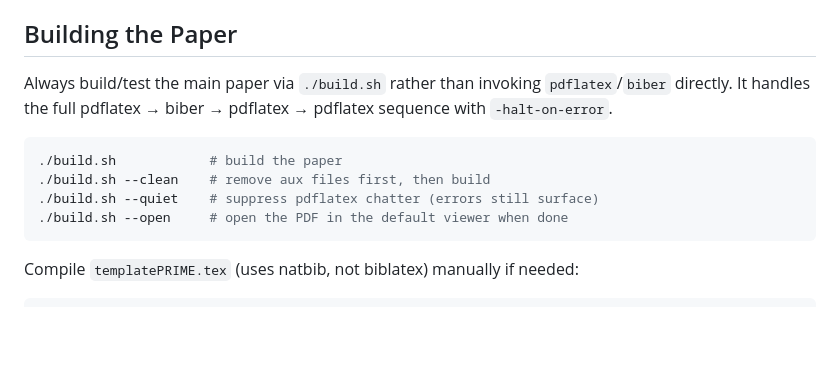
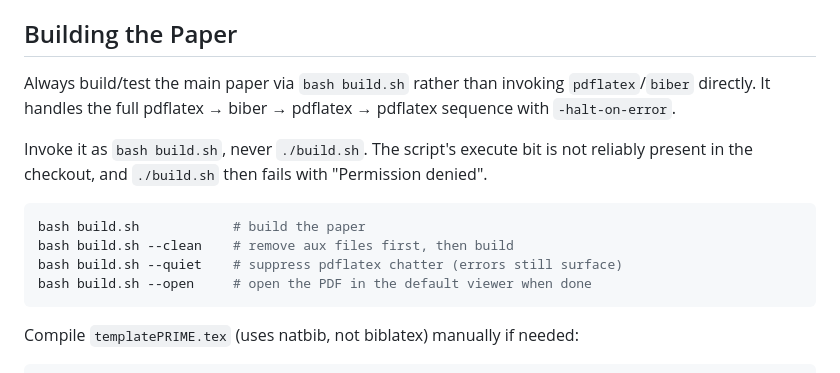
Before and after one commit to katzseth22202/Balloon-Pulse-Propulsion, a Markdown page: CLAUDE.md, the part around the change. Rendered like a GitHub page; blank space fills up the shorter version.

Commit message:
Invoke build.sh through bash in CLAUDE.md
The script is tracked as mode 100644, so ./build.sh fails with
"Permission denied" in fresh checkouts. Document bash build.sh as the
only invocation rather than relying on the execute bit.

Co-Authored-By: Claude Opus 5.5 <noreply@anthropic.com>

````diff
--- a/CLAUDE.md
+++ b/CLAUDE.md
@@ -18,13 +18,15 @@ The companion calculations repo is `katzseth22202/aim_is_all_you_need` on GitHub
 
 ## Building the Paper
 
-Always build/test the main paper via `./build.sh` rather than invoking `pdflatex`/`biber` directly. It handles the full pdflatex → biber → pdflatex → pdflatex sequence with `-halt-on-error`.
+Always build/test the main paper via `bash build.sh` rather than invoking `pdflatex`/`biber` directly. It handles the full pdflatex → biber → pdflatex → pdflatex sequence with `-halt-on-error`.
+
+Invoke it as `bash build.sh`, never `./build.sh`. The script's execute bit is not reliably present in the checkout, and `./build.sh` then fails with "Permission denied".
 
 ```bash
-./build.sh            # build the paper
-./build.sh --clean    # remove aux files first, then build
-./build.sh --quiet    # suppress pdflatex chatter (errors still surface)
-./build.sh --open     # open the PDF in the default viewer when done
+bash build.sh            # build the paper
+bash build.sh --clean    # remove aux files first, then build
+bash build.sh --quiet    # suppress pdflatex chatter (errors still surface)
+bash build.sh --open     # open the PDF in the default viewer when done
 ```
 
 Compile `templatePRIME.tex` (uses natbib, not biblatex) manually if needed:
````
